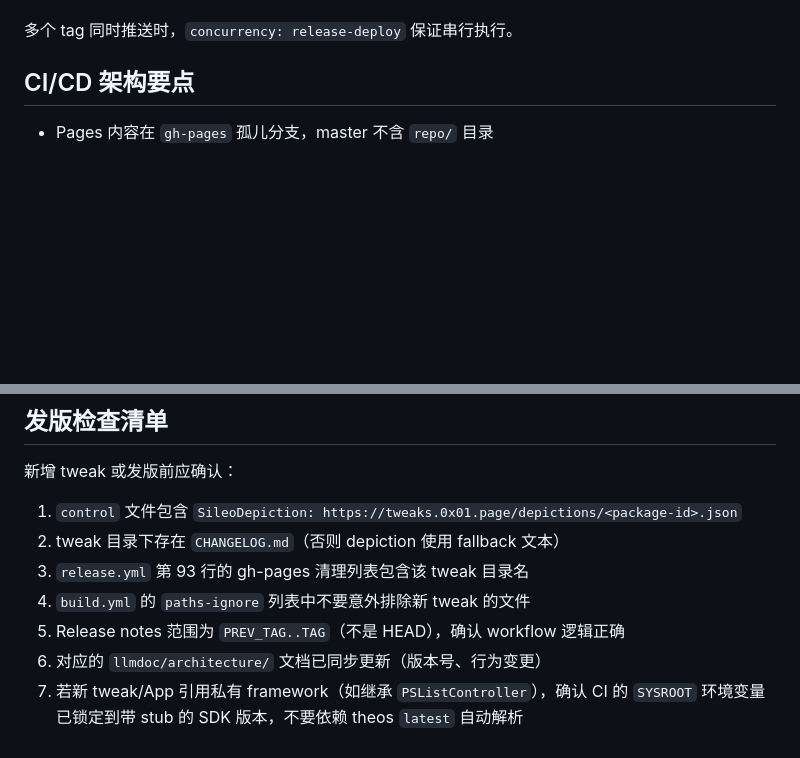
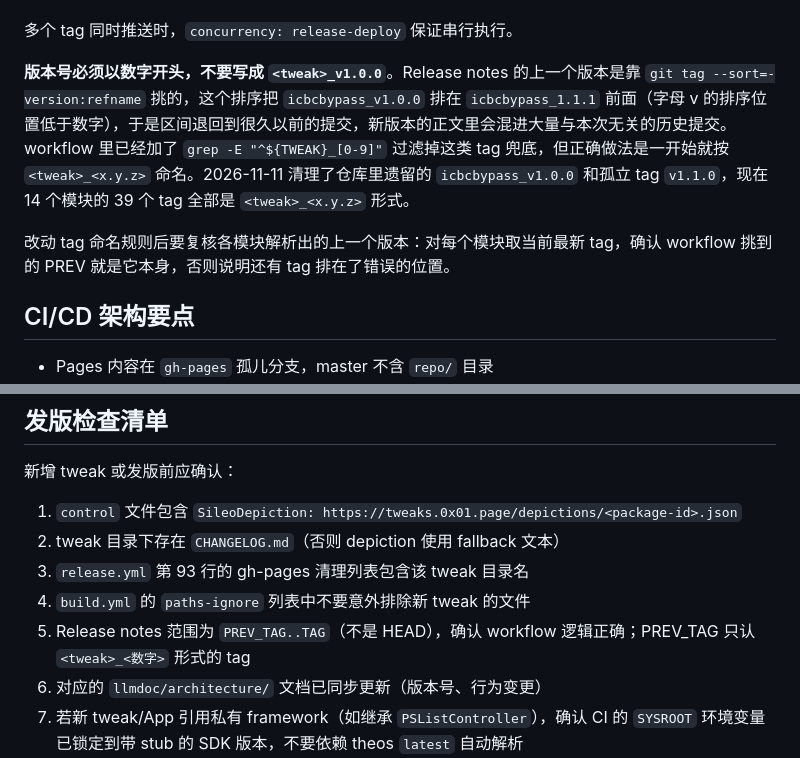
Before and after one commit to Liam0205/iOS-tweaks, a Markdown page: llmdoc/guides/ci-cd-release.md, 2 parts joined by grey strips. Drawn GitHub-style; blank space fills up the shorter version.

Commit message:
docs(llmdoc): 发版 tag 必须数字开头, 记录旧 tag 清理

```diff
--- a/llmdoc/guides/ci-cd-release.md
+++ b/llmdoc/guides/ci-cd-release.md
@@ -26,6 +26,10 @@ Release workflow 由 tag push 触发，tag 格式：`<tweak目录名>_<版本号
 5. Force push 到 gh-pages 分支
 
 多个 tag 同时推送时，`concurrency: release-deploy` 保证串行执行。
+
+**版本号必须以数字开头，不要写成 `<tweak>_v1.0.0`**。Release notes 的上一个版本是靠 `git tag --sort=-version:refname` 挑的，这个排序把 `icbcbypass_v1.0.0` 排在 `icbcbypass_1.1.1` 前面（字母 v 的排序位置低于数字），于是区间退回到很久以前的提交，新版本的正文里会混进大量与本次无关的历史提交。workflow 里已经加了 `grep -E "^${TWEAK}_[0-9]"` 过滤掉这类 tag 兜底，但正确做法是一开始就按 `<tweak>_<x.y.z>` 命名。2026-11-11 清理了仓库里遗留的 `icbcbypass_v1.0.0` 和孤立 tag `v1.1.0`，现在 14 个模块的 39 个 tag 全部是 `<tweak>_<x.y.z>` 形式。
+
+改动 tag 命名规则后要复核各模块解析出的上一个版本：对每个模块取当前最新 tag，确认 workflow 挑到的 PREV 就是它本身，否则说明还有 tag 排在了错误的位置。
 
 ## CI/CD 架构要点
 
@@ -97,7 +101,7 @@ NSMutableDictionary *env = [orig mutableCopy];
 2. tweak 目录下存在 `CHANGELOG.md`（否则 depiction 使用 fallback 文本）
 3. `release.yml` 第 93 行的 gh-pages 清理列表包含该 tweak 目录名
 4. `build.yml` 的 `paths-ignore` 列表中不要意外排除新 tweak 的文件
-5. Release notes 范围为 `PREV_TAG..TAG`（不是 HEAD），确认 workflow 逻辑正确
+5. Release notes 范围为 `PREV_TAG..TAG`（不是 HEAD），确认 workflow 逻辑正确；PREV_TAG 只认 `<tweak>_<数字>` 形式的 tag
 6. 对应的 `llmdoc/architecture/` 文档已同步更新（版本号、行为变更）
 7. 若新 tweak/App 引用私有 framework（如继承 `PSListController`），确认 CI 的 `SYSROOT` 环境变量已锁定到带 stub 的 SDK 版本，不要依赖 theos `latest` 自动解析
 8. 确认 `build.yml` 矩阵仍设置 `strategy.fail-fast: false`，避免单个 tweak 失败掩盖其余任务结果
```
Also changed, not shown: llmdoc/overview/project-overview.md (+1 -1 lines).
